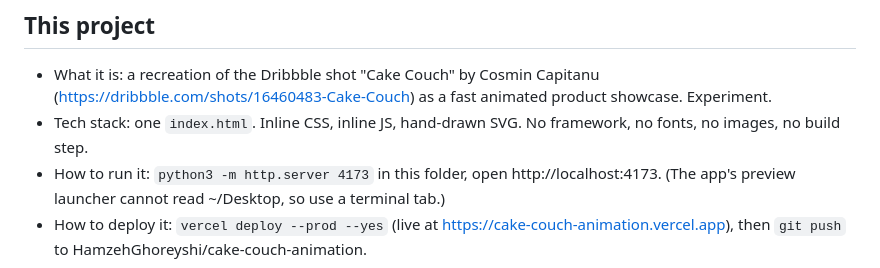
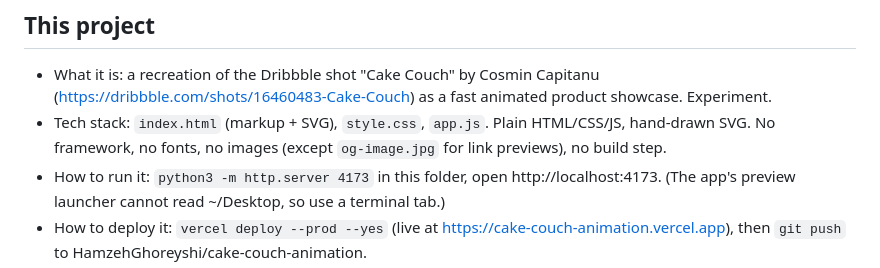
Before and after one commit to HamzehGhoreyshi/cake-couch-animation, a Markdown page: AGENTS.md, the part around the change. Drawn GitHub-style.

```diff
--- a/AGENTS.md
+++ b/AGENTS.md
@@ -10,7 +10,7 @@ Project summary lives in: `~/Desktop/AI/ai-os/10_context/projects/cake-couch-ani
 
 ## This project
 - What it is: a recreation of the Dribbble shot "Cake Couch" by Cosmin Capitanu (https://dribbble.com/shots/16460483-Cake-Couch) as a fast animated product showcase. Experiment.
-- Tech stack: one `index.html`. Inline CSS, inline JS, hand-drawn SVG. No framework, no fonts, no images, no build step.
+- Tech stack: `index.html` (markup + SVG), `style.css`, `app.js`. Plain HTML/CSS/JS, hand-drawn SVG. No framework, no fonts, no images (except `og-image.jpg` for link previews), no build step.
 - How to run it: `python3 -m http.server 4173` in this folder, open http://localhost:4173. (The app's preview launcher cannot read ~/Desktop, so use a terminal tab.)
 - How to deploy it: `vercel deploy --prod --yes` (live at https://cake-couch-animation.vercel.app), then `git push` to HamzehGhoreyshi/cake-couch-animation.
 - Rules specific to this project:
```
Also changed, not shown: README.md (+5 -2 lines), docs/screenshot.jpg, og-image.jpg (added), 4 other files.
